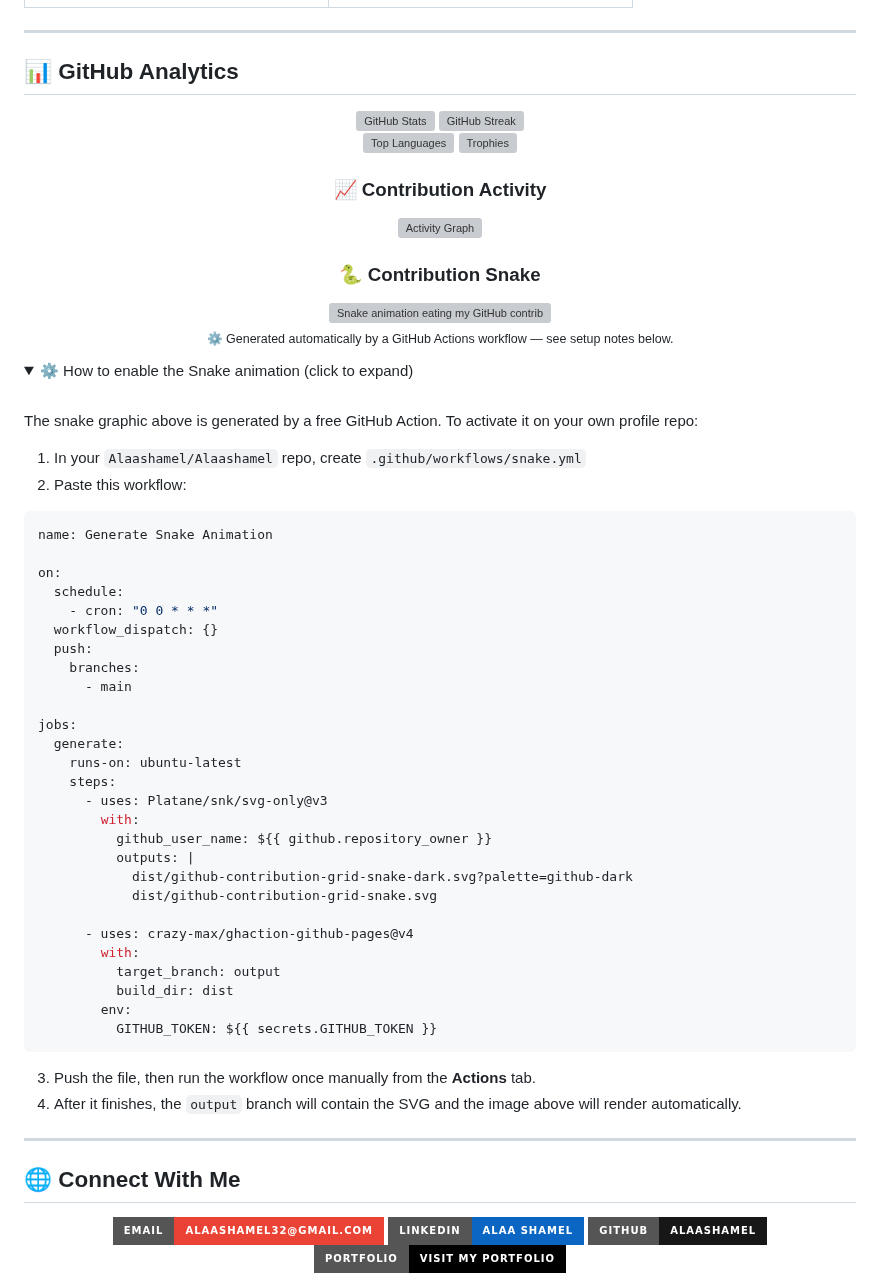
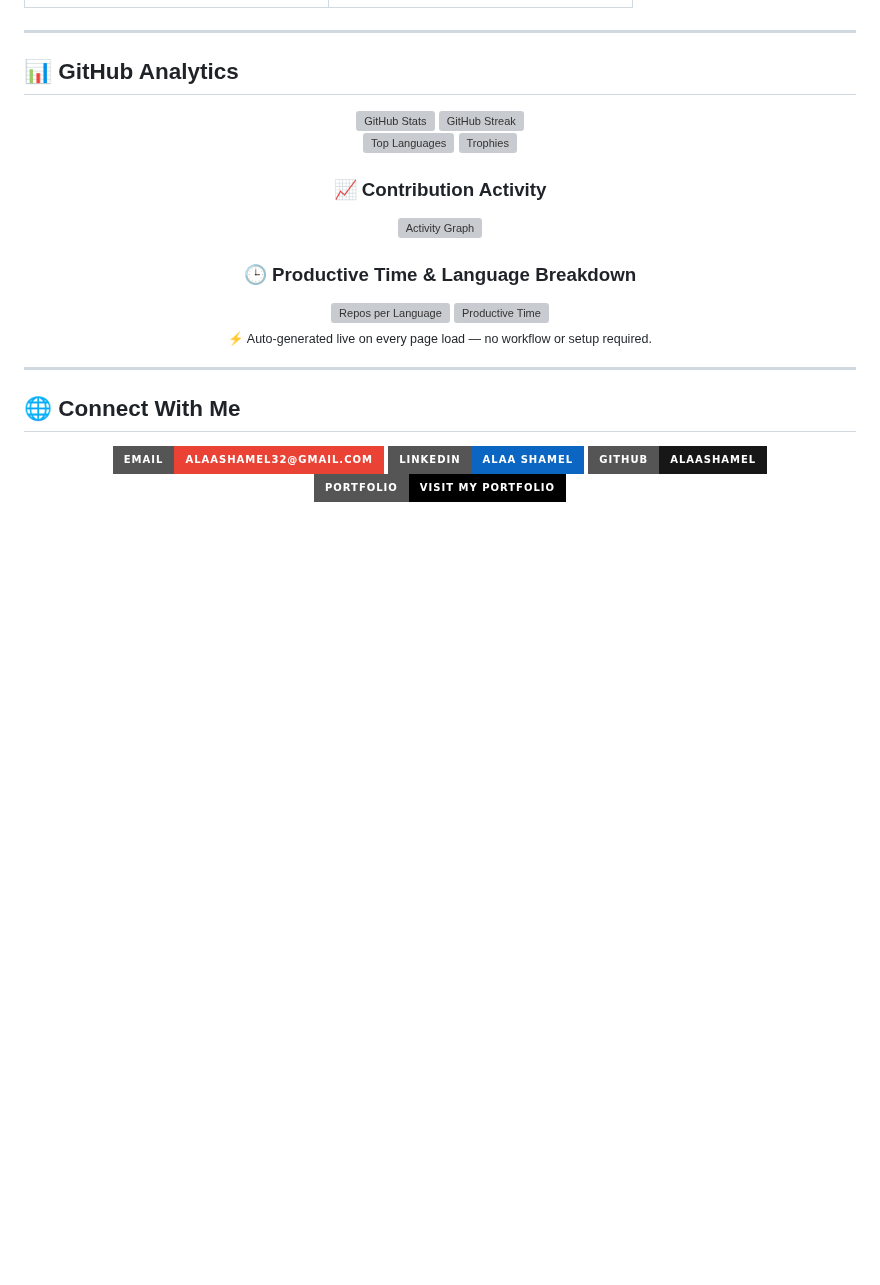
Before and after one commit to Alaashamel/Alaashamel, a Markdown page: README.md, the part around one of its changes. GitHub-like rendering; folded sections open; badges without logos; blank space fills up the shorter version; grey boxes are pictures that could not be loaded.

Commit message:
Update GitHub stats and remove contribution snake
Replaced GitHub stats and streak images with extended versions and added productive time and language breakdown images. Removed the contribution snake section and its setup instructions.

````diff
--- a/README.md
+++ b/README.md
@@ -440,54 +440,11 @@
 </div>
 
 <div align="center">
-  <h3>🐍 Contribution Snake</h3>
-  <img src="https://raw.githubusercontent.com/Alaashamel/Alaashamel/output/github-contribution-grid-snake-dark.svg" width="100%" alt="Snake animation eating my GitHub contributions" />
-  <p><sub>⚙️ Generated automatically by a GitHub Actions workflow — see setup notes below.</sub></p>
+  <h3>🕒 Productive Time & Language Breakdown</h3>
+  <img src="https://github-profile-summary-cards.vercel.app/api/cards/repos-per-language?username=Alaashamel&theme=github_dark" width="49%" alt="Repos per Language" />
+  <img src="https://github-profile-summary-cards.vercel.app/api/cards/productive-time?username=Alaashamel&theme=github_dark&utcOffset=2" width="49%" alt="Productive Time" />
+  <p><sub>⚡ Auto-generated live on every page load — no workflow or setup required.</sub></p>
 </div>
-
-<details>
-<summary>⚙️ How to enable the Snake animation (click to expand)</summary>
-<br/>
-
-The snake graphic above is generated by a free GitHub Action. To activate it on your own profile repo:
-
-1. In your `Alaashamel/Alaashamel` repo, create `.github/workflows/snake.yml`
-2. Paste this workflow:
-
-```yaml
-name: Generate Snake Animation
-
-on:
-  schedule:
-    - cron: "0 0 * * *"
-  workflow_dispatch: {}
-  push:
-    branches:
-      - main
-
-jobs:
-  generate:
-    runs-on: ubuntu-latest
-    steps:
-      - uses: Platane/snk/svg-only@v3
-        with:
-          github_user_name: ${{ github.repository_owner }}
-          outputs: |
-            dist/github-contribution-grid-snake-dark.svg?palette=github-dark
-            dist/github-contribution-grid-snake.svg
-
-      - uses: crazy-max/ghaction-github-pages@v4
-        with:
-          target_branch: output
-          build_dir: dist
-        env:
-          GITHUB_TOKEN: ${{ secrets.GITHUB_TOKEN }}
-```
-
-3. Push the file, then run the workflow once manually from the **Actions** tab.
-4. After it finishes, the `output` branch will contain the SVG and the image above will render automatically.
-
-</details>
 
 ---
 
````
Also changed, not shown: other parts of README.md (+3 -3 lines).
